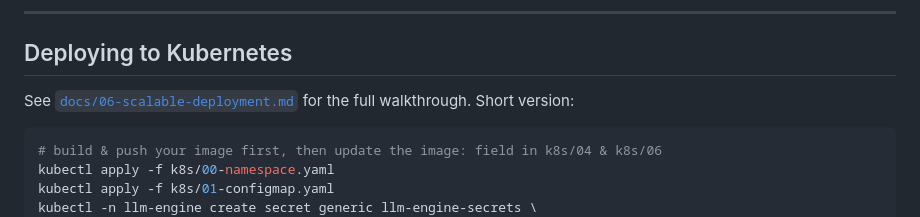
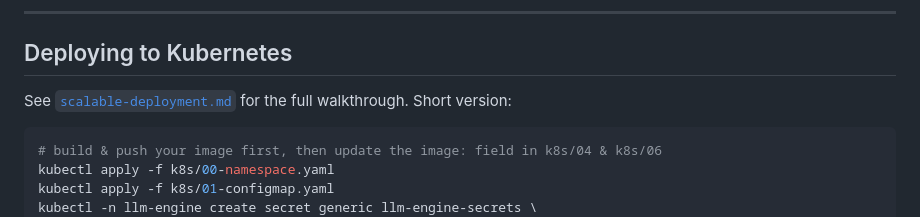
Before and after one commit to Shadman19/scalable-llm-engine, a Markdown page: README.md, the part around the change. GitHub-like rendering.

````diff
--- a/README.md
+++ b/README.md
@@ -159,7 +159,7 @@ defaults — the pure logic — so they run anywhere.
 
 ## Deploying to Kubernetes
 
-See [`docs/06-scalable-deployment.md`](docs/06-scalable-deployment.md) for the
+See [`scalable-deployment.md`](docs/06-scalable-deployment.md) for the
 full walkthrough. Short version:
 
 ```bash
````
